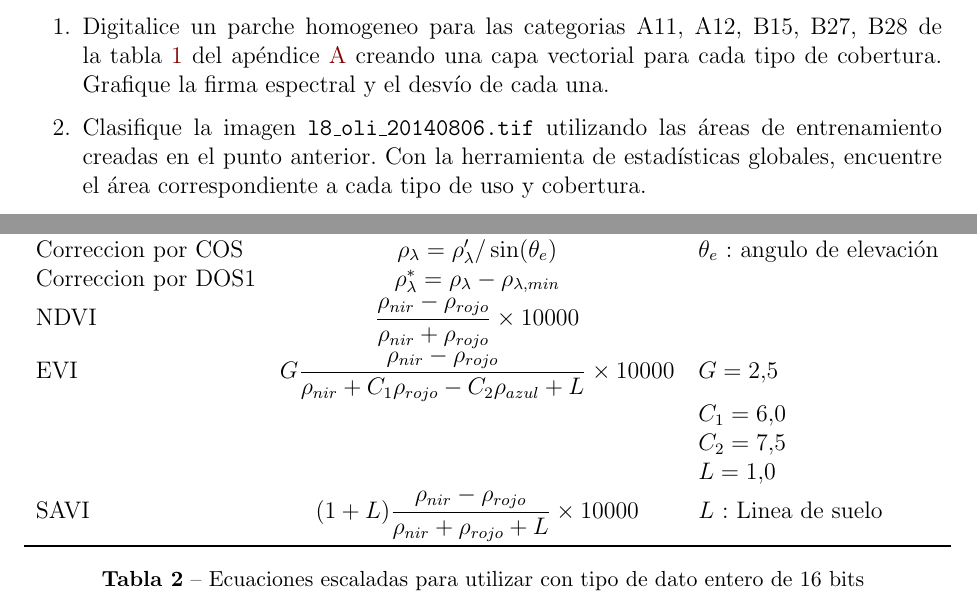
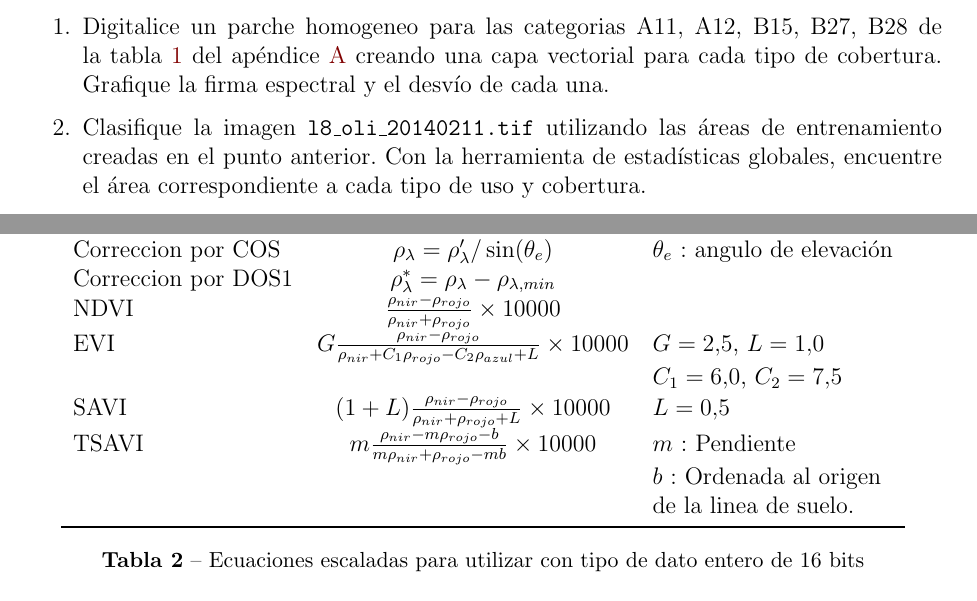
Before and after one commit to Carlitosh/curso-sopi-herramientas-cuantitativas, a LaTeX document (guias/main.tex): two parts of pages 7 and 9 of 10, joined at a grey line, cut so that both start at the same text. Compiled offline with pdfLaTeX.

Commit message:
Se corrigen errores menores en la guia de actividades

```diff
--- a/guias/main.tex
+++ b/guias/main.tex
@@ -260,7 +260,7 @@ mapas de uso y cobertura con sus respectivas áreas.
     \item Digitalice un parche homogeneo  para las categorias A11, A12, B15, B27, B28 de la
     tabla~\ref{tabla1} del ap\'endice~\ref{apcate} creando una capa vectorial para
     cada tipo de cobertura. Grafique la firma espectral y el desvío de cada una.
-    \item Clasifique la imagen \texttt{l8\_oli\_2014\-08\-06.tif} utilizando las
+    \item Clasifique la imagen \texttt{l8\_oli\_2014\-02\-11.tif} utilizando las
     áreas de entrenamiento creadas en el punto anterior. Con la herramienta
     de estadísticas globales, encuentre el área correspondiente a cada tipo de uso y
     cobertura.
@@ -375,16 +375,19 @@ dato entero de 16bits.
         \sin(\theta_e)$ & $\theta_e$ : angulo de elevaci\'on \\
         Correccion por DOS1 & $\rho^*_\lambda = \rho_\lambda -
         \rho_{\lambda,min}$ & \\
-        NDVI & $\displaystyle\frac{\rho_{nir} -
+        NDVI & $\frac{\rho_{nir} -
     \rho_{rojo}}{\rho_{nir}+\rho_{rojo}}\times10000$ & \\
-        EVI & $\displaystyle G\frac{\rho_{nir} -
+        EVI & $G\frac{\rho_{nir} -
     \rho_{rojo}}{\rho_{nir}+C_1\rho_{rojo}-C_2\rho_{azul}+L}\times10000$ &
-        $G=2.5$ \\
-        & & $C_1=6.0$\\
-        & & $C_2=7.5$\\
-        & & $L = 1.0$\\
-        SAVI & $\displaystyle(1+L)\frac{\rho_{nir} -
-    \rho_{rojo}}{\rho_{nir}+\rho_{rojo}+L}\times10000$ & $L$ : Linea de suelo\\
+        $G=2.5$, $L=1.0$ \\
+        & & $C_1=6.0$, $C_2 = 7.5$\\
+        SAVI & $(1+L)\frac{\rho_{nir} -
+    \rho_{rojo}}{\rho_{nir}+\rho_{rojo}+L}\times10000$ & $L = 0.5$\\
+        TSAVI & $m\frac{\rho_{nir} -
+        m\rho_{rojo}-b}{m\rho_{nir}+\rho_{rojo}-mb}\times10000$ & $m$ :
+        Pendiente \\
+        & & $b$ : Ordenada al origen\\
+        & & de la linea de suelo.\\
         \bottomrule
     \end{tabular}
     \caption{Ecuaciones escaladas para utilizar con tipo de dato entero de 16
```
Also changed, not shown: guias/Guia_de_Actividades.pdf (added), guias/main.pdf, guias/main.tex (22 more changed lines).
